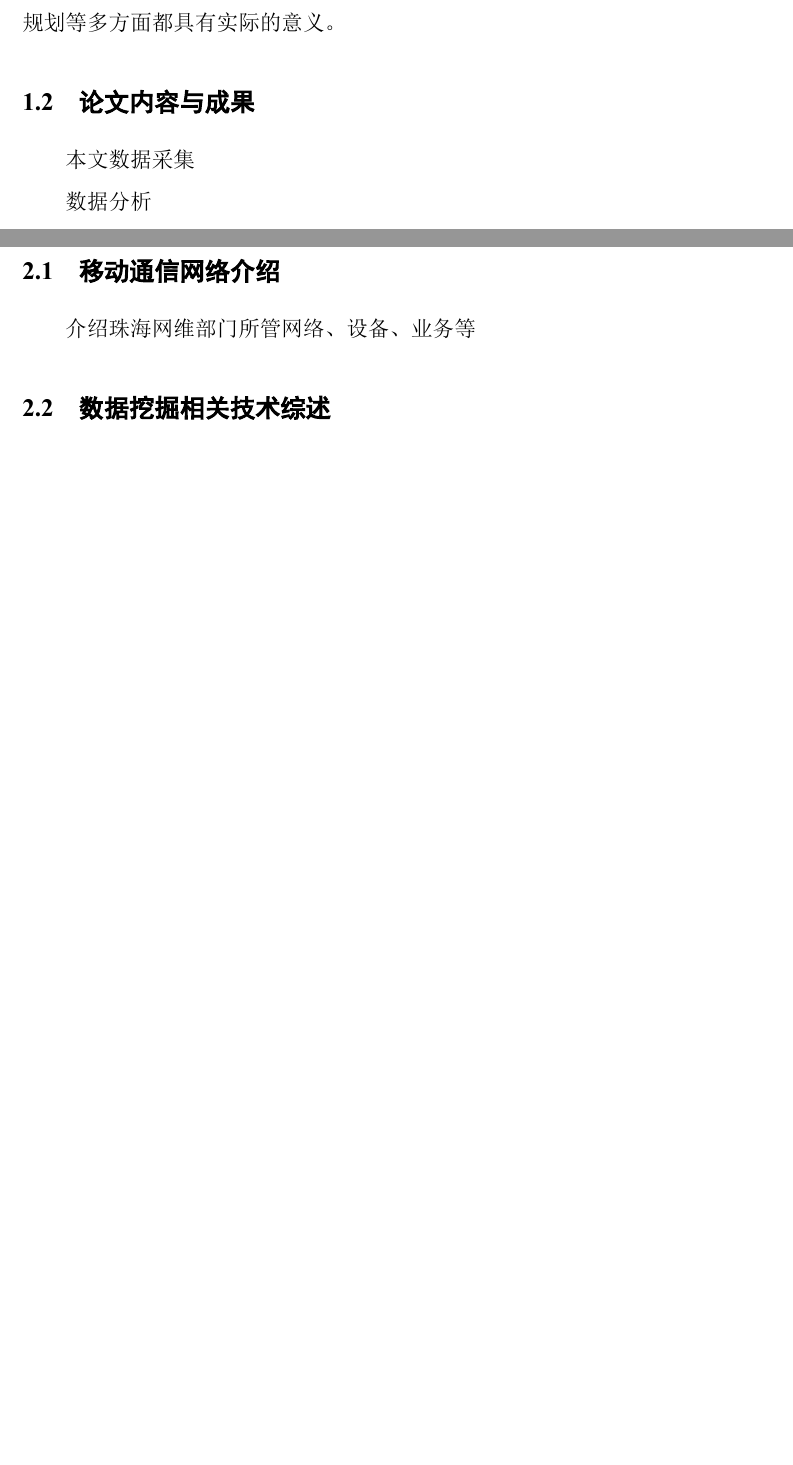
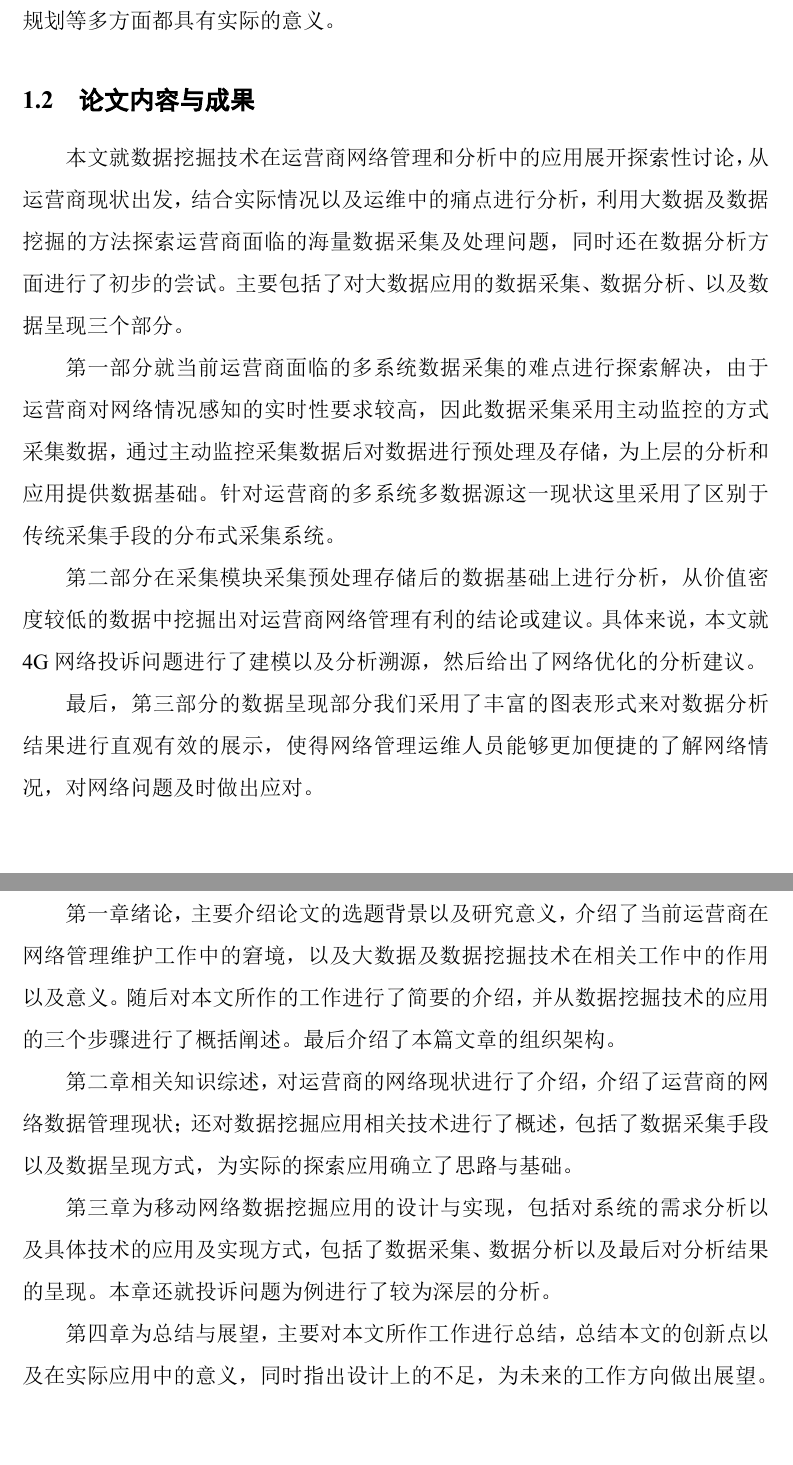
Before and after one commit to WeakX/congradu, a LaTeX document (GraduPaper.tex): two parts of pages 7 and 8 of 8 before the commit and two parts of pages 7 and 8 of 10 after it, joined at a grey line, cut so that both start at the same text, the shorter picture padded with empty space. The pictures show the PDF file GraduPaper.pdf that the author committed with the source.

Commit message:
done for tonight

```diff
--- a/GraduPaper.tex
+++ b/GraduPaper.tex
@@ -55 +51,0 @@
-    一定程度上也是基于大数据及数据挖掘技术的成熟，因此在对电信网络数据进行大数据管理以及数据挖掘的基础上可以在合适的场景引入
@@ -61,16 +61,33 @@
 
     \subsection{论文内容与成果}
 
-    本文
-    数据采集
+    本文就数据挖掘技术在运营商网络管理和分析中的应用展开探索性讨论，从运营商现状出发，结合实际情况以及运维中的痛点进行分析，利用大数据及数据
+    挖掘的方法探索运营商面临的海量数据采集及处理问题，同时还在数据分析方面进行了初步的尝试。主要包括了对大数据应用的数据采集、数据分析、以及
+    数据呈现三个部分。
 
-    数据分析
+    第一部分就当前运营商面临的多系统数据采集的难点进行探索解决，由于运营商对网络情况感知的实时性要求较高，因此数据采集采用主动监控的方式采集数据，
+    通过主动监控采集数据后对数据进行预处理及存储，为上层的分析和应用提供数据基础。针对运营商的多系统多数据源这一现状这里采用了区别于传统采集手段的分布式采集系统。
 
-    数据呈现
+    第二部分在采集模块采集预处理存储后的数据基础上进行分析，从价值密度较低的数据中挖掘出对运营商网络管理有利的结论或建议。具体来说，本文就4G网络投诉问题进行了建模以及
+    分析溯源，然后给出了网络优化的分析建议。
+
+    最后，第三部分的数据呈现部分我们采用了丰富的图表形式来对数据分析结果进行直观有效的展示，使得网络管理运维人员能够更加便捷的了解
+    网络情况，对网络问题及时做出应对。
 
     \subsection{论文结构}
+
+    第一章绪论，主要介绍论文的选题背景以及研究意义，介绍了当前运营商在网络管理维护工作中的窘境，以及大数据及数据挖掘技术在相关工作中
+    的作用以及意义。随后对本文所作的工作进行了简要的介绍，并从数据挖掘技术的应用的三个步骤进行了概括阐述。最后介绍了本篇文章的组织架构。
+
+    第二章相关知识综述，对运营商的网络现状进行了介绍，介绍了运营商的网络数据管理现状；还对数据挖掘应用相关技术进行了概述，包括了数据采集手段以及数据呈现方式，
+    为实际的探索应用确立了思路与基础。
+
+    第三章为移动网络数据挖掘应用的设计与实现，包括对系统的需求分析以及具体技术的应用及实现方式，包括了数据采集、数据分析以及最后对分析结果的呈现。本章还就
+    投诉问题为例进行了较为深层的分析。
+
+    第四章为总结与展望，主要对本文所作工作进行总结，总结本文的创新点以及在实际应用中的意义，同时指出设计上的不足，为未来的工作方向做出展望。
+
     \clearpage
-    \section{相关技术概述}
-    \subsection{移动通信网络介绍}
+    \section{相关知识综述}
+    \subsection{运营商网络运维现状介绍}
 
-    介绍珠海网维部门所管网络、设备、业务等
@@ -77,2 +99 @@
 
-    \subsection{数据挖掘相关技术综述}
@@ -79,3 +110,6 @@
+    \subsubsection{数据采集技术概述}
+
+    \subsubsection{数据呈现形式应用}
 
 
 
```
Also changed, not shown: GraduPaper.pdf, GraduPaper.tex (22 more changed lines), 5 other files.
